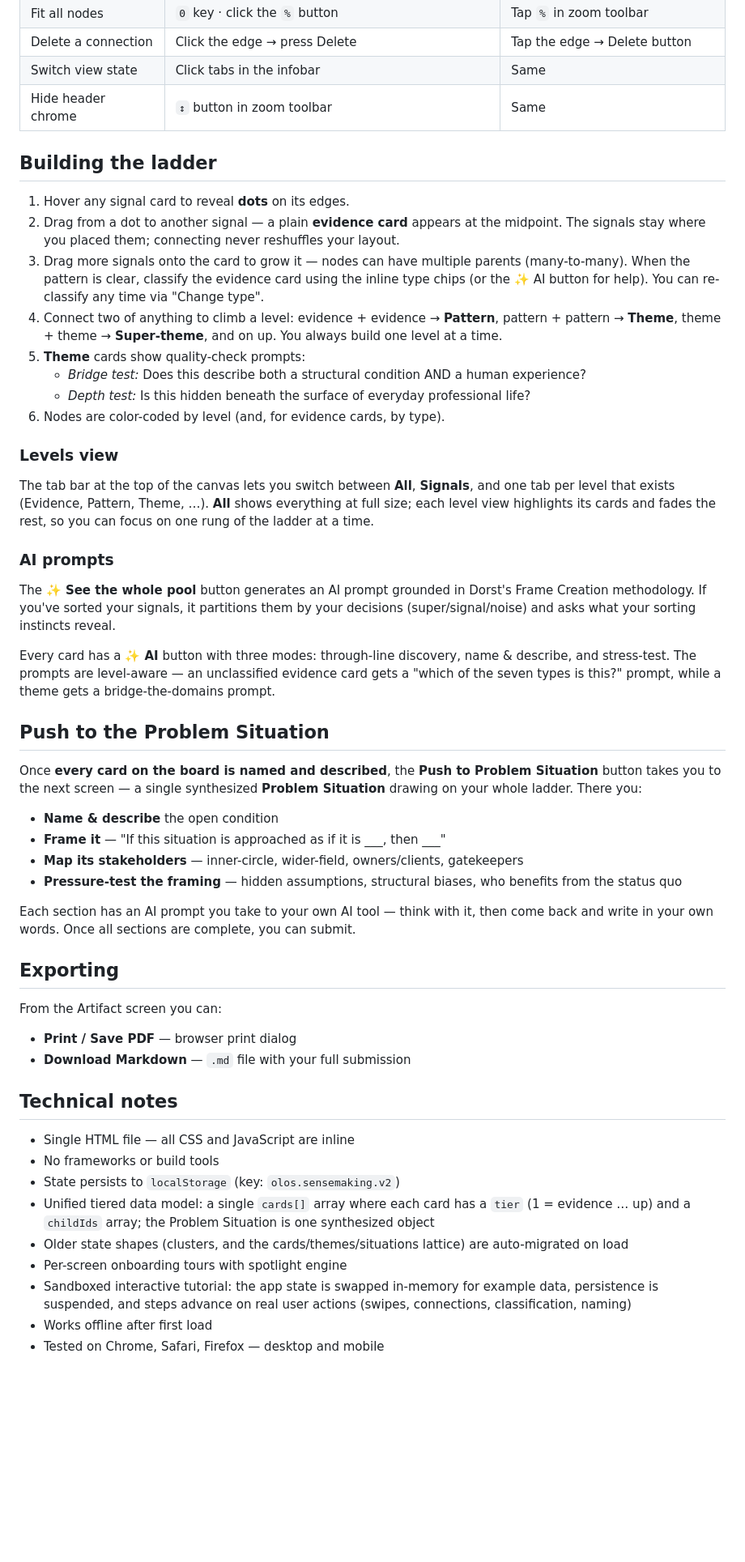
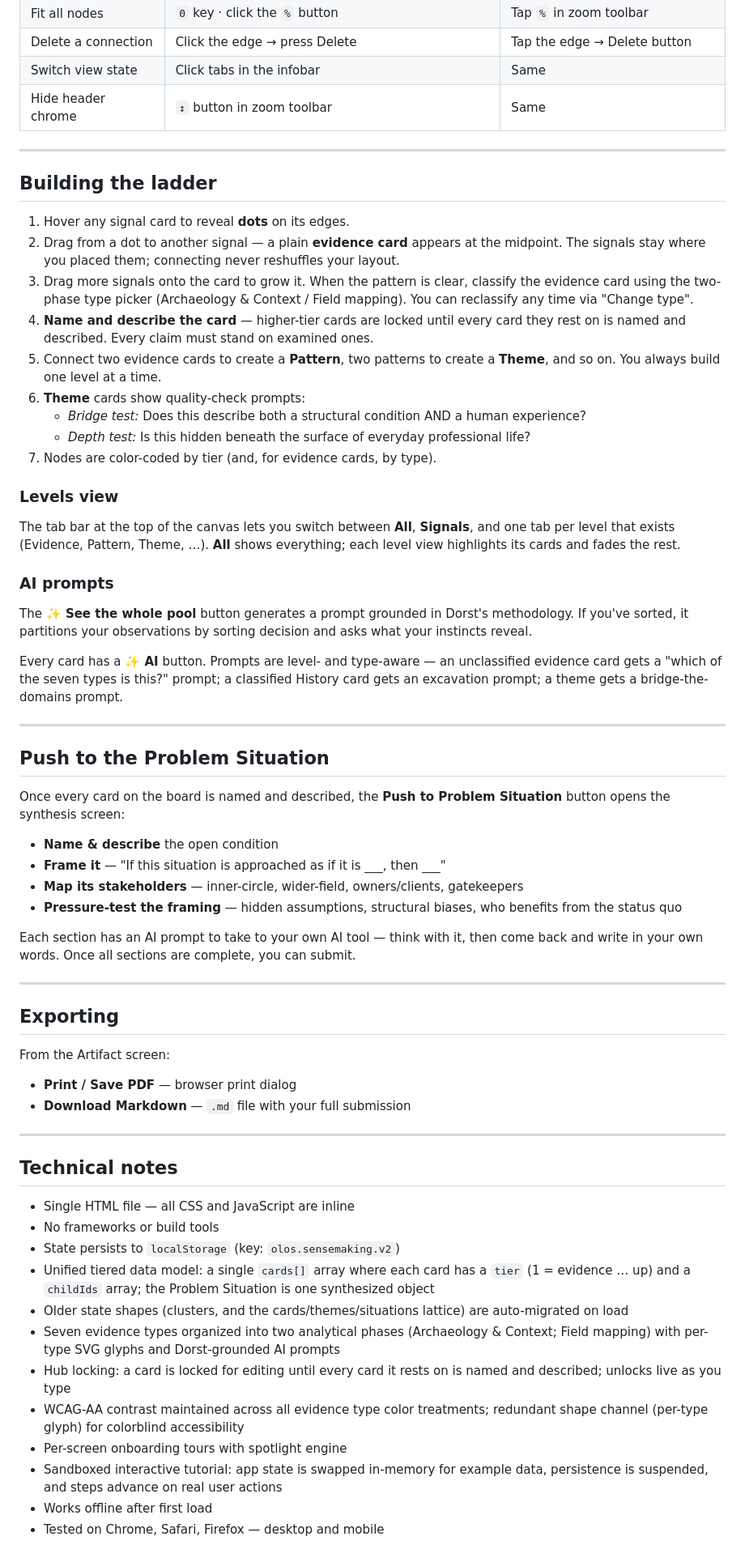
Before and after one commit to TheUpskillingLabs/clustertest, a Markdown page: README.md, the part around one of its changes. Shown at 81% size. Rendered like a GitHub page; blank space fills up the shorter version.

```diff
--- a/README.md
+++ b/README.md
@@ -94,44 +114,53 @@ The sorting screen is a pure gesture interface:
 | Switch view state | Click tabs in the infobar | Same |
 | Hide header chrome | `↕` button in zoom toolbar | Same |
 
+---
+
 ## Building the ladder
 
 1. Hover any signal card to reveal **dots** on its edges.
 2. Drag from a dot to another signal — a plain **evidence card** appears at the midpoint. The signals stay where you placed them; connecting never reshuffles your layout.
-3. Drag more signals onto the card to grow it — nodes can have multiple parents (many-to-many). When the pattern is clear, classify the evidence card using the inline type chips (or the ✨ AI button for help). You can re-classify any time via "Change type".
-4. Connect two of anything to climb a level: evidence + evidence → **Pattern**, pattern + pattern → **Theme**, theme + theme → **Super-theme**, and on up. You always build one level at a time.
-5. **Theme** cards show quality-check prompts:
+3. Drag more signals onto the card to grow it. When the pattern is clear, classify the evidence card using the two-phase type picker (Archaeology & Context / Field mapping). You can reclassify any time via "Change type".
+4. **Name and describe the card** — higher-tier cards are locked until every card they rest on is named and described. Every claim must stand on examined ones.
+5. Connect two evidence cards to create a **Pattern**, two patterns to create a **Theme**, and so on. You always build one level at a time.
+6. **Theme** cards show quality-check prompts:
    - *Bridge test:* Does this describe both a structural condition AND a human experience?
    - *Depth test:* Is this hidden beneath the surface of everyday professional life?
-6. Nodes are color-coded by level (and, for evidence cards, by type).
+7. Nodes are color-coded by tier (and, for evidence cards, by type).
 
 ### Levels view
 
-The tab bar at the top of the canvas lets you switch between **All**, **Signals**, and one tab per level that exists (Evidence, Pattern, Theme, …). **All** shows everything at full size; each level view highlights its cards and fades the rest, so you can focus on one rung of the ladder at a time.
+The tab bar at the top of the canvas lets you switch between **All**, **Signals**, and one tab per level that exists (Evidence, Pattern, Theme, …). **All** shows everything; each level view highlights its cards and fades the rest.
 
 ### AI prompts
 
-The **✨ See the whole pool** button generates an AI prompt grounded in Dorst's Frame Creation methodology. If you've sorted your signals, it partitions them by your decisions (super/signal/noise) and asks what your sorting instincts reveal.
+The **✨ See the whole pool** button generates a prompt grounded in Dorst's methodology. If you've sorted, it partitions your observations by sorting decision and asks what your instincts reveal.
 
-Every card has a **✨ AI** button with three modes: through-line discovery, name & describe, and stress-test. The prompts are level-aware — an unclassified evidence card gets a "which of the seven types is this?" prompt, while a theme gets a bridge-the-domains prompt.
+Every card has a **✨ AI** button. Prompts are level- and type-aware — an unclassified evidence card gets a "which of the seven types is this?" prompt; a classified History card gets an excavation prompt; a theme gets a bridge-the-domains prompt.
+
+---
 
 ## Push to the Problem Situation
 
-Once **every card on the board is named and described**, the **Push to Problem Situation** button takes you to the next screen — a single synthesized **Problem Situation** drawing on your whole ladder. There you:
+Once every card on the board is named and described, the **Push to Problem Situation** button opens the synthesis screen:
 
 - **Name & describe** the open condition
 - **Frame it** — "If this situation is approached as if it is ___, then ___"
 - **Map its stakeholders** — inner-circle, wider-field, owners/clients, gatekeepers
 - **Pressure-test the framing** — hidden assumptions, structural biases, who benefits from the status quo
 
-Each section has an AI prompt you take to your own AI tool — think with it, then come back and write in your own words. Once all sections are complete, you can submit.
+Each section has an AI prompt to take to your own AI tool — think with it, then come back and write in your own words. Once all sections are complete, you can submit.
+
+---
 
 ## Exporting
 
-From the Artifact screen you can:
+From the Artifact screen:
 
 - **Print / Save PDF** — browser print dialog
 - **Download Markdown** — `.md` file with your full submission
+
+---
 
 ## Technical notes
 
@@ -140,7 +169,10 @@ From the Artifact screen you can:
 - State persists to `localStorage` (key: `olos.sensemaking.v2`)
 - Unified tiered data model: a single `cards[]` array where each card has a `tier` (1 = evidence … up) and a `childIds` array; the Problem Situation is one synthesized object
 - Older state shapes (clusters, and the cards/themes/situations lattice) are auto-migrated on load
+- Seven evidence types organized into two analytical phases (Archaeology & Context; Field mapping) with per-type SVG glyphs and Dorst-grounded AI prompts
+- Hub locking: a card is locked for editing until every card it rests on is named and described; unlocks live as you type
+- WCAG-AA contrast maintained across all evidence type color treatments; redundant shape channel (per-type glyph) for colorblind accessibility
 - Per-screen onboarding tours with spotlight engine
-- Sandboxed interactive tutorial: the app state is swapped in-memory for example data, persistence is suspended, and steps advance on real user actions (swipes, connections, classification, naming)
+- Sandboxed interactive tutorial: app state is swapped in-memory for example data, persistence is suspended, and steps advance on real user actions
 - Works offline after first load
 - Tested on Chrome, Safari, Firefox — desktop and mobile
```
Also changed, not shown: other parts of README.md (+41 -21 lines).
